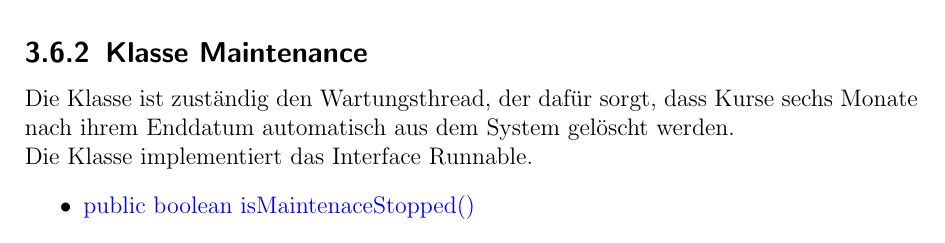
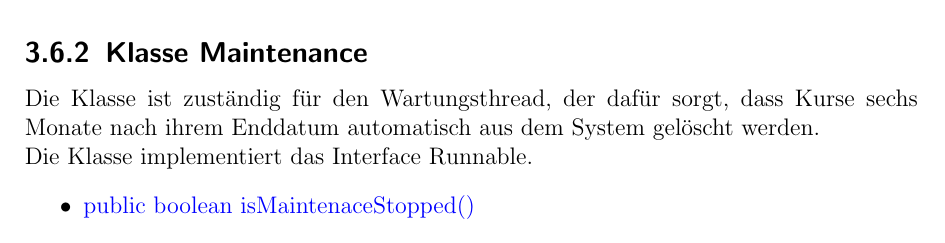
Before and after one commit to cretu90/SEP15-Team3, a LaTeX document (Documentation/2. Entwurf/Entwurf-SEP2015.tex, which reads Documentation/2. Entwurf/Klassendiagramm.tex): part of page 34 of 67, cut so that both start at the same text. Compiled offline with pdfLaTeX.

Commit message:
Klassendiagramm update
Tippfehler ausgebessert. Eigene Exceptions eingefügt, wo sie geworfen
werden

```diff
--- a/Documentation/2. Entwurf/Klassendiagramm.tex
+++ b/Documentation/2. Entwurf/Klassendiagramm.tex
@@ -776,7 +776,7 @@
 	\end{itemize}
 
 	\subsection{Klasse Maintenance}
-	Die Klasse ist zuständig den Wartungsthread, der dafür sorgt, dass Kurse sechs Monate nach ihrem Enddatum automatisch aus dem System gelöscht werden.\\
+	Die Klasse ist zuständig für den Wartungsthread, der dafür sorgt, dass Kurse sechs Monate nach ihrem Enddatum automatisch aus dem System gelöscht werden.\\
 	Die Klasse implementiert das Interface Runnable.
 	\begin{itemize}
 		\item \method{public boolean isMaintenaceStopped()}
```
